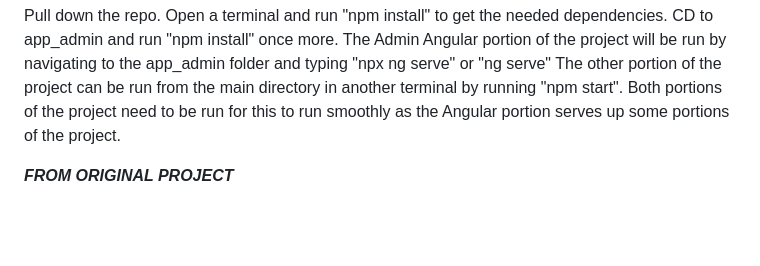
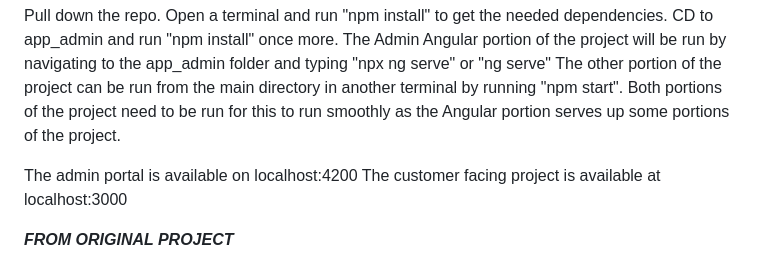
Before and after one commit to JSpivey23/CS-499, a Markdown page: README.md, the part around the change. Drawn GitHub-style; blank space fills up the shorter version.

```diff
--- a/README.md
+++ b/README.md
@@ -6,6 +6,9 @@ CD to app_admin and run "npm install" once more.
 The Admin Angular portion of the project will be run by navigating to the app_admin folder and typing "npx ng serve" or "ng serve"
 The other portion of the project can be run from the main directory in another terminal by running "npm start".
 Both portions of the project need to be run for this to run smoothly as the Angular portion serves up some portions of the project.
+
+The admin portal is available on localhost:4200
+The customer facing project is available at localhost:3000
 
 
 ***FROM ORIGINAL PROJECT***
```
